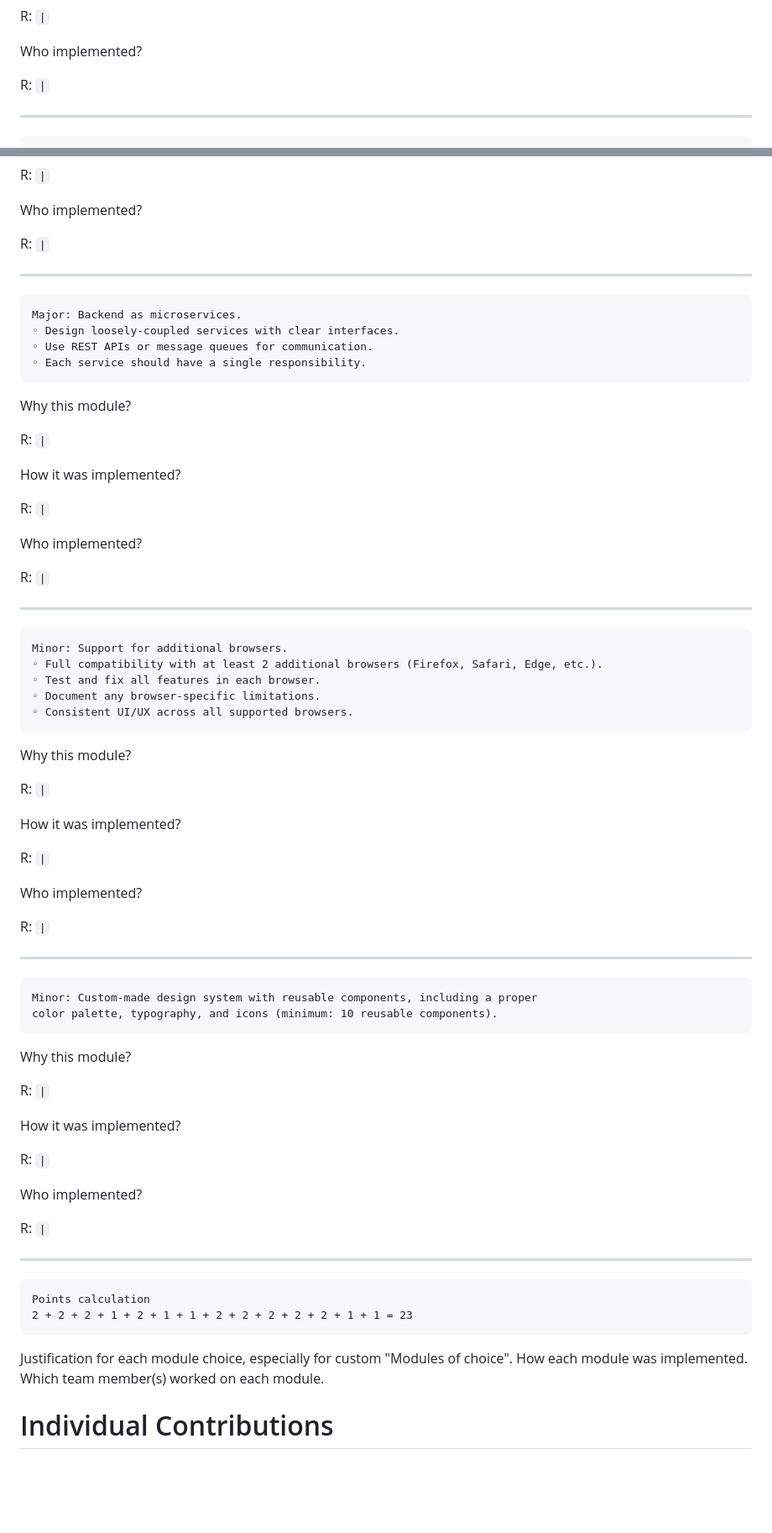
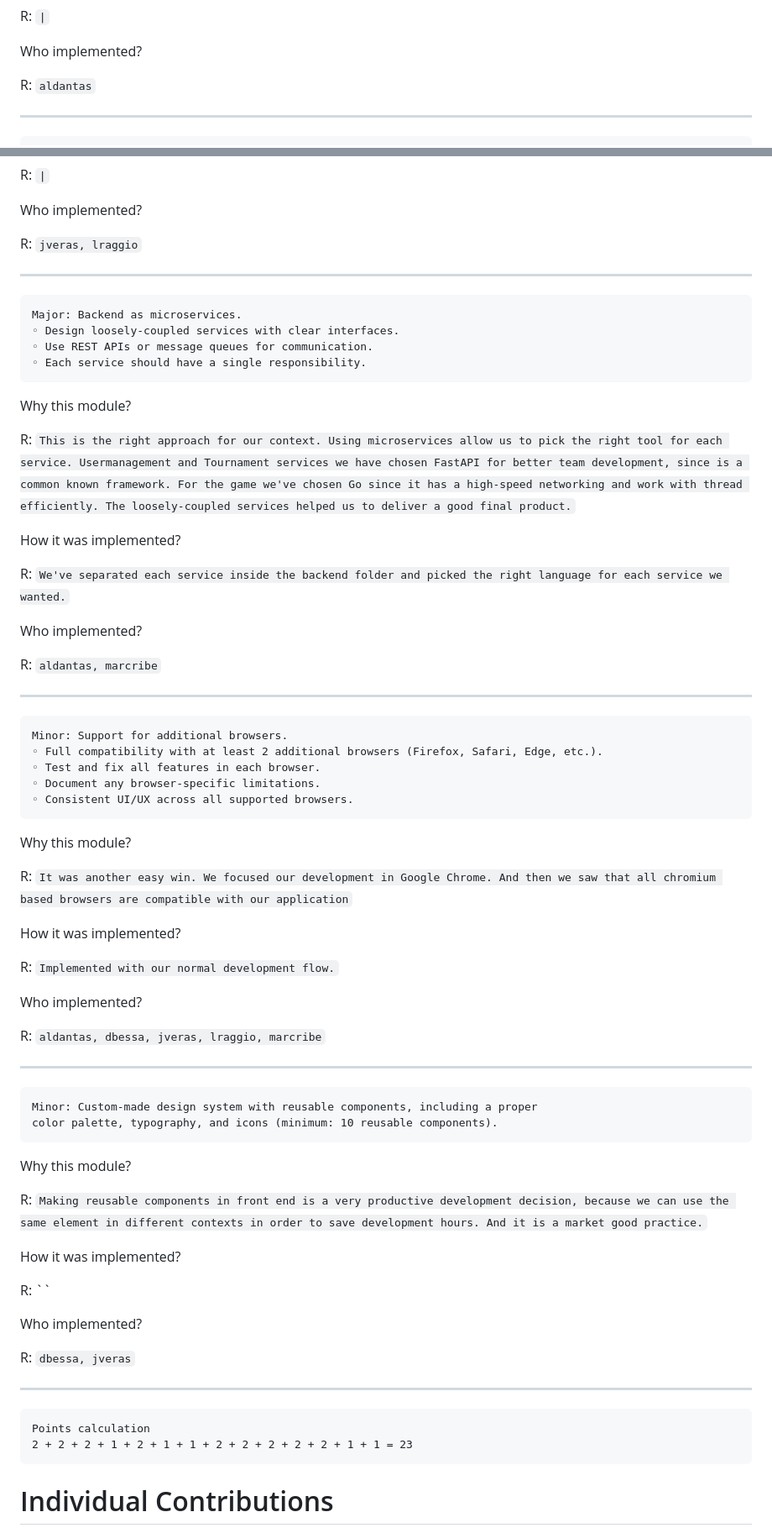
Before and after one commit to transcendence4two/Transcendence, a Markdown page: README_subject.md, 2 parts joined by grey strips. Shown at 84% size. GitHub-like rendering; blank space fills up the shorter version.

Commit message:
Revise README for improved project details
Updated README to enhance clarity and detail on project management and technical stack.

````diff
--- a/README_subject.md
+++ b/README_subject.md
@@ -263,7 +275,7 @@ R: `|`
 
 Who implemented?
 
-R: `|`
+R: `aldantas`
 
 ***
 
@@ -308,7 +320,7 @@ R: `|`
 
 Who implemented?
 
-R: `|`
+R: `jveras, lraggio`
 
 ***
 
@@ -320,15 +332,15 @@ Major: Backend as microservices.
 ```
 Why this module?
 
-R: `|`
+R: `This is the right approach for our context. Using microservices allow us to pick the right tool for each service. Usermanagement and Tournament services we have chosen FastAPI for better team development, since is a common known framework. For the game we've chosen Go since it has a high-speed networking and work with thread efficiently. The loosely-coupled services helped us to deliver a good final product.`
 
 How it was implemented?
 
-R: `|`
+R: `We've separated each service inside the backend folder and picked the right language for each service we wanted.`
 
 Who implemented?
 
-R: `|`
+R: `aldantas, marcribe`
 
 ***
 
@@ -341,15 +353,15 @@ Minor: Support for additional browsers.
 ```
 Why this module?
 
-R: `|`
+R: `It was another easy win. We focused our development in Google Chrome. And then we saw that all chromium based browsers are compatible with our application`
 
 How it was implemented?
 
-R: `|`
+R: `Implemented with our normal development flow.`
 
 Who implemented?
 
-R: `|`
+R: `aldantas, dbessa, jveras, lraggio, marcribe`
 
 ***
 
@@ -359,15 +371,15 @@ color palette, typography, and icons (minimum: 10 reusable components).
 ```
 Why this module?
 
-R: `|`
+R: `Making reusable components in front end is a very productive development decision, because we can use the same element in different contexts in order to save development hours. And it is a market good practice.`
 
 How it was implemented?
 
-R: `|`
+R: ``
 
 Who implemented?
 
-R: `|`
+R: `dbessa, jveras`
 
 ***
 
@@ -376,10 +388,6 @@ Points calculation
 2 + 2 + 2 + 1 + 2 + 1 + 1 + 2 + 2 + 2 + 2 + 2 + 1 + 1 = 23
 ```
 
-Justification for each module choice, especially for custom "Modules of choice".
-How each module was implemented.
-Which team member(s) worked on each module.
-
 # Individual Contributions
 Detailed breakdown of what each team member contributed.
 
````
Also changed, not shown: other parts of README_subject.md (+29 -17 lines).
